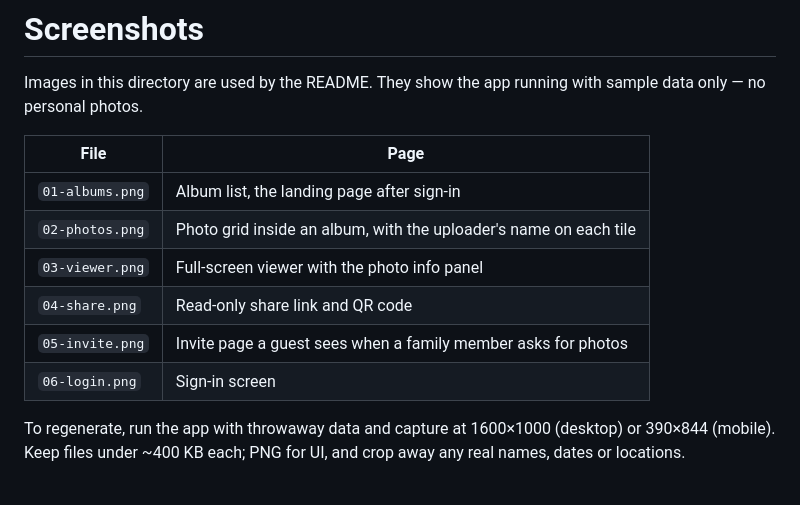
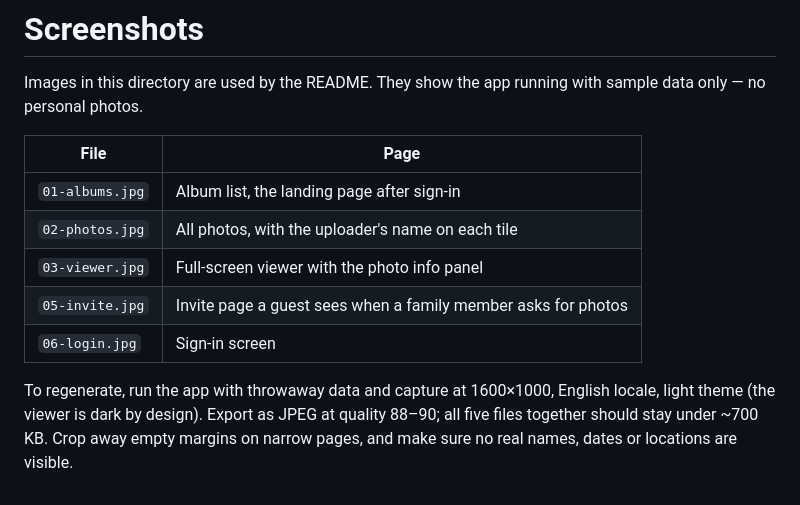
Before and after one commit to RainSunMe/family-gallery, a Markdown page: docs/screenshots/README.md, the part around the change. Drawn GitHub-style.

```diff
--- a/docs/screenshots/README.md
+++ b/docs/screenshots/README.md
@@ -5,13 +5,13 @@ sample data only — no personal photos.
 
 | File | Page |
 | --- | --- |
-| `01-albums.png` | Album list, the landing page after sign-in |
-| `02-photos.png` | Photo grid inside an album, with the uploader's name on each tile |
-| `03-viewer.png` | Full-screen viewer with the photo info panel |
-| `04-share.png` | Read-only share link and QR code |
-| `05-invite.png` | Invite page a guest sees when a family member asks for photos |
-| `06-login.png` | Sign-in screen |
+| `01-albums.jpg` | Album list, the landing page after sign-in |
+| `02-photos.jpg` | All photos, with the uploader's name on each tile |
+| `03-viewer.jpg` | Full-screen viewer with the photo info panel |
+| `05-invite.jpg` | Invite page a guest sees when a family member asks for photos |
+| `06-login.jpg` | Sign-in screen |
 
-To regenerate, run the app with throwaway data and capture at 1600×1000 (desktop)
-or 390×844 (mobile). Keep files under ~400 KB each; PNG for UI, and crop away any
-real names, dates or locations.
+To regenerate, run the app with throwaway data and capture at 1600×1000, English
+locale, light theme (the viewer is dark by design). Export as JPEG at quality 88–90;
+all five files together should stay under ~700 KB. Crop away empty margins on
+narrow pages, and make sure no real names, dates or locations are visible.
```
Also changed, not shown: README.md (+22 -5 lines), README.zh-CN.md (+23 -5 lines), docs/screenshots/01-albums.jpg (added), docs/screenshots/02-photos.jpg (added), docs/screenshots/03-viewer.jpg (added), docs/screenshots/05-invite.jpg (added), docs/screenshots/06-login.jpg (added), 2 other files.
